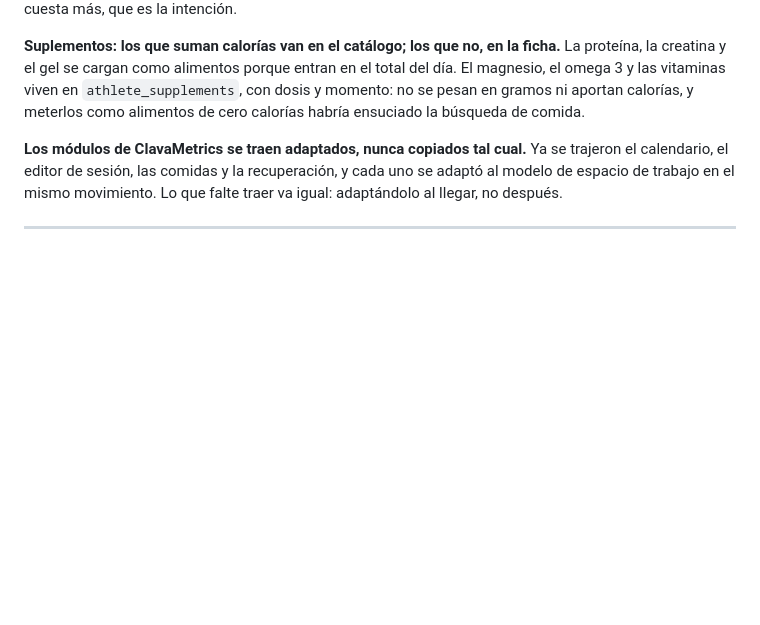
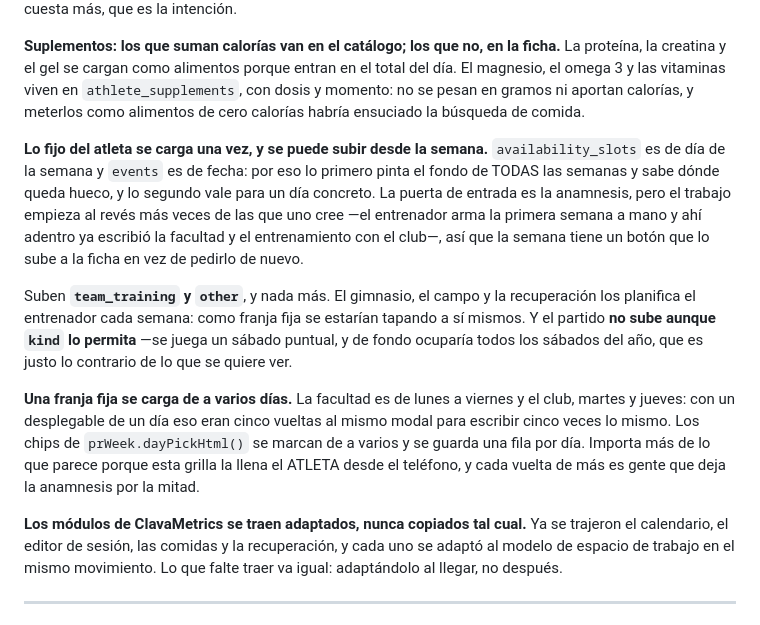
Before and after one commit to joaqreiris/proa, a Markdown page: README.md, the part around the change. Drawn GitHub-style; blank space fills up the shorter version.

Commit message:
docs: por qué el partido no sube a la semana tipo
Las tres decisiones que no se leen en el código: que lo fijo y lo planificado
son tablas distintas por una razón, qué tipos suben desde la semana y cuáles
no, y por qué los días de una franja se marcan de a varios.

La del partido es la que se va a querer cambiar sin pensarla: kind lo acepta,
así que en algún momento alguien lo va a agregar a FIJOS. De fondo ocuparía
todos los sábados del año.

Co-Authored-By: Claude Opus 5 (1M context) <noreply@anthropic.com>

```diff
--- a/README.md
+++ b/README.md
@@ -113,6 +113,12 @@ Cada acento declara **cuatro** valores (`--a`, `--a-lift`, `--a-on`, `--a-on-lif
 
 **Suplementos: los que suman calorías van en el catálogo; los que no, en la ficha.** La proteína, la creatina y el gel se cargan como alimentos porque entran en el total del día. El magnesio, el omega 3 y las vitaminas viven en `athlete_supplements`, con dosis y momento: no se pesan en gramos ni aportan calorías, y meterlos como alimentos de cero calorías habría ensuciado la búsqueda de comida.
 
+**Lo fijo del atleta se carga una vez, y se puede subir desde la semana.** `availability_slots` es de día de la semana y `events` es de fecha: por eso lo primero pinta el fondo de TODAS las semanas y sabe dónde queda hueco, y lo segundo vale para un día concreto. La puerta de entrada es la anamnesis, pero el trabajo empieza al revés más veces de las que uno cree —el entrenador arma la primera semana a mano y ahí adentro ya escribió la facultad y el entrenamiento con el club—, así que la semana tiene un botón que lo sube a la ficha en vez de pedirlo de nuevo.
+
+Suben **`team_training` y `other`**, y nada más. El gimnasio, el campo y la recuperación los planifica el entrenador cada semana: como franja fija se estarían tapando a sí mismos. Y el partido **no sube aunque `kind` lo permita** —se juega un sábado puntual, y de fondo ocuparía todos los sábados del año, que es justo lo contrario de lo que se quiere ver.
+
+**Una franja fija se carga de a varios días.** La facultad es de lunes a viernes y el club, martes y jueves: con un desplegable de un día eso eran cinco vueltas al mismo modal para escribir cinco veces lo mismo. Los chips de `prWeek.dayPickHtml()` se marcan de a varios y se guarda una fila por día. Importa más de lo que parece porque esta grilla la llena el ATLETA desde el teléfono, y cada vuelta de más es gente que deja la anamnesis por la mitad.
+
 **Los módulos de ClavaMetrics se traen adaptados, nunca copiados tal cual.** Ya se trajeron el calendario, el editor de sesión, las comidas y la recuperación, y cada uno se adaptó al modelo de espacio de trabajo en el mismo movimiento. Lo que falte traer va igual: adaptándolo al llegar, no después.
 
 ---
```
